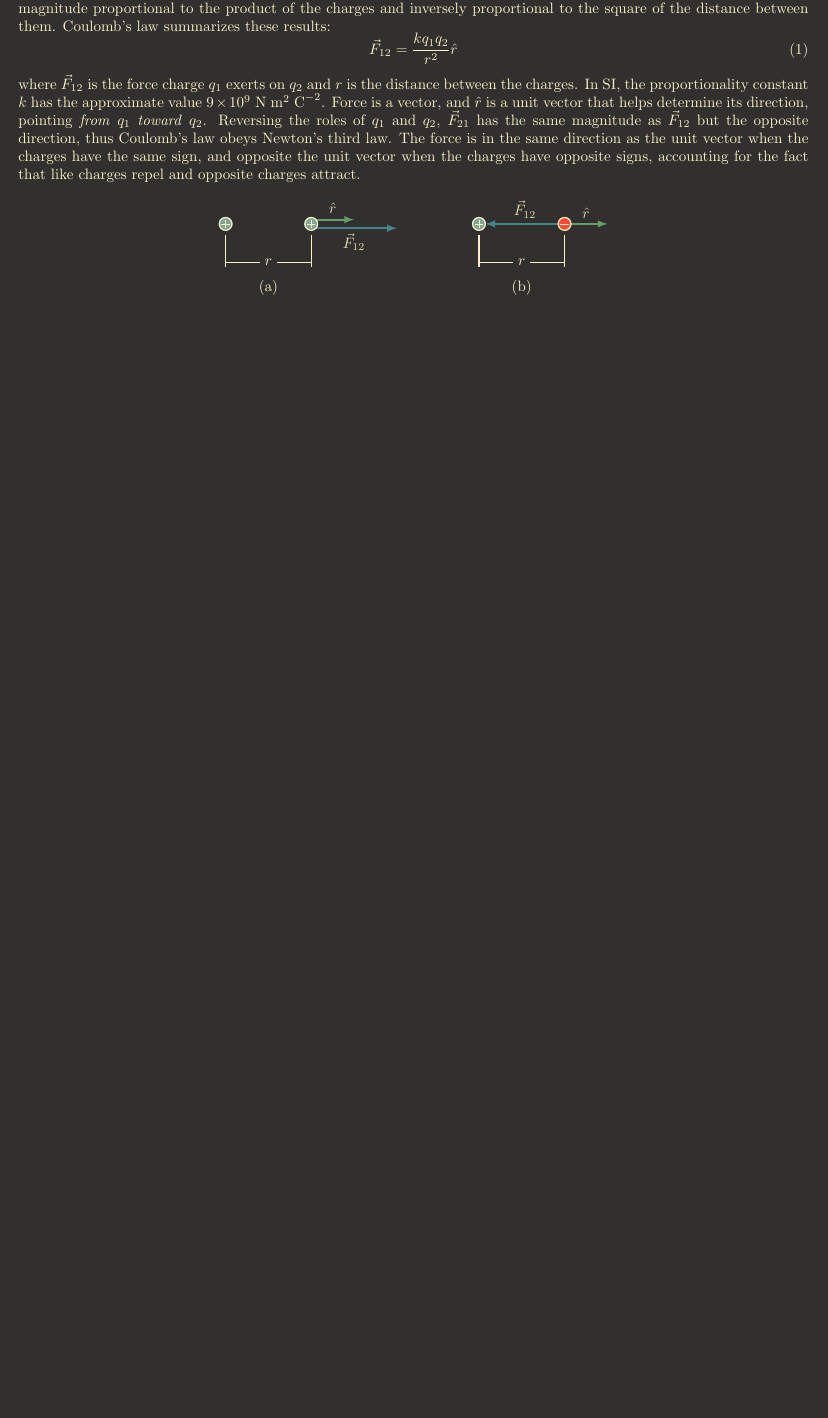
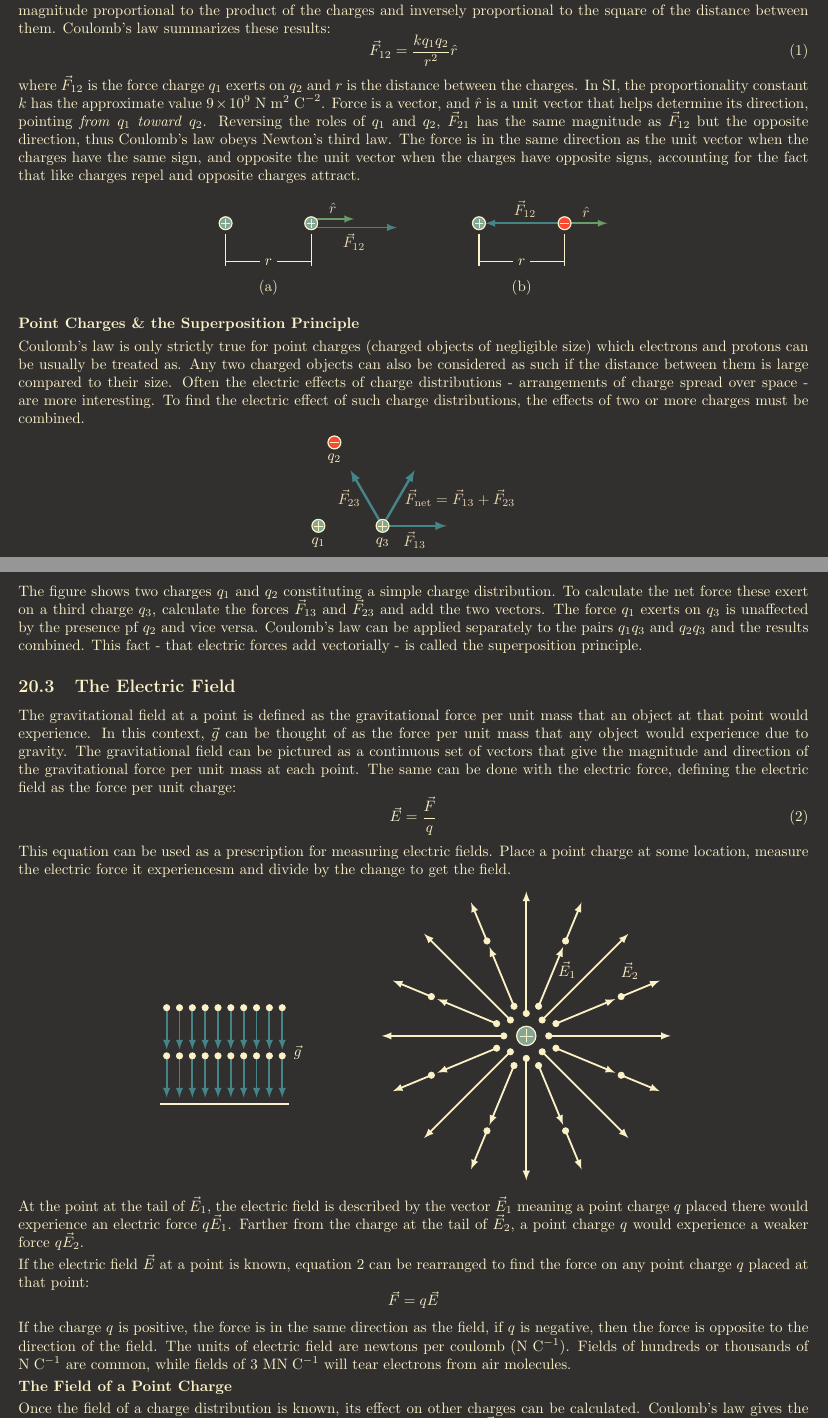
Before and after one commit to davidbehrle/PHY2049, a LaTeX document (notes/textbook/ch20notes.tex): part of the page before the commit and two parts of pages 1 and 2 of 2 after it, the two joined at a grey line, cut so that both start at the same text, the shorter picture padded with empty space. Compiled offline with pdfLaTeX; TikZ figures are drawn from their code, not taken from saved files.

Commit message:
start 20.3

```diff
--- a/notes/textbook/ch20notes.tex
+++ b/notes/textbook/ch20notes.tex
@@ -155,5 +155,82 @@ where $\vec{F}_{12}$ is the force charge $q_1$ exerts on $q_2$ and $r$ is the di
         \node at (0,-0.5) {(b)};
     \end{tikzpicture}
 \end{center}
+\bf{Point Charges \& the Superposition Principle}
+\vspace{1mm}\\
+Coulomb's law is only strictly true for point charges (charged objects of negligible size) which electrons and protons can be usually be treated as. Any two charged objects can also be considered as such if the distance between them is large compared to their size. Often the electric effects of charge distributions - arrangements of charge spread over space - are more interesting. To find the electric effect of such charge distributions, the effects of two or more charges must be combined.
+\begin{center}
+    \begin{tikzpicture}[scale=1.5]
+        \draw[->,ultra thick,-latex,gbblue2] (0,0)--node[below,color=fg1]{$\vec{F}_{13}$}(1,0);
+        \draw[->,ultra thick,-latex,gbblue2] (0,0)--node[right,color=fg1]{$\vec{F}_{\text{net}} = \vec{F}_{13} + \vec{F}_{23}$}({cos(60)},{sin(60)});
+        \draw[->,ultra thick,-latex,gbblue2] (0,0)--node[left,color=fg1]{$\vec{F}_{23}$}({-cos(60)},{sin(60)});
+        \filldraw[gbblue] (0,0) circle (0.1);
+        \draw[thick] (0,0) circle (0.1);
+        \node[below] at (0,-0.1){$q_3$};
+        \draw[thin] (0,-0.075)--(0,0.075);
+        \draw[thin] (-0.075,0)--(0.075,0);
+        \filldraw[gbred] ({-1.5*cos(60)},{1.5*sin(60)}) circle (0.1);
+        \draw[thin] ({-1.5*cos(60) - 0.075},{1.5*sin(60)})--({-1.5*cos(60) + 0.075},{1.5*sin(60)});
+        \draw[thick] ({-1.5*cos(60)},{1.5*sin(60)}) circle (0.1);
+        \node[below] at ({-1.5*cos(60)},{1.5*sin(60) - 0.1}){$q_2$};
+        \filldraw[gbblue] (-1,0) circle (0.1);
+        \draw[thin] (-1.075,0)--(-0.925,0);
+        \draw[thin] (-1,0.075)--(-1,-0.075);
+        \node[below] at (-1,-0.1){$q_1$};
+        \draw[thick] (-1,0) circle (0.1);
+    \end{tikzpicture}
+\end{center}
+The figure shows two charges $q_1$ and $q_2$ constituting a simple charge distribution. To calculate the net force these exert on a third charge $q_3$, calculate the forces $\vec{F}_{13}$ and $\vec{F}_{23}$ and add the two vectors. The force $q_1$ exerts on $q_3$ is unaffected by the presence pf $q_2$ and vice versa. Coulomb's law can be applied separately to the pairs $q_1q_3$ and $q_2q_3$ and the results combined. This fact - that electric forces add vectorially - is called the superposition principle.
+\subsection{The Electric Field}
+The gravitational field at a point is defined as the gravitational force per unit mass that an object at that point would experience. In this context, $\vec{g}$ can be thought of as the force per unit mass that any object would experience due to gravity. The gravitational field can be pictured as a continuous set of vectors that give the magnitude and direction of the gravitational force per unit mass at each point. The same can be done with the electric force, defining the electric field as the force per unit charge:
+\begin{equation}
+    \vec{E} = \frac{\vec{F}}{q}
+\end{equation}
+This equation can be used as a prescription for measuring electric fields. Place a point charge at some location, measure the electric force it experiencesm and divide by the change to get the field.
+\begin{center}
+    \begin{tikzpicture}[scale=1.5]
+        \draw[thick] (0,0)--(2,0);
+        \node[right] at (2,0.8){$\vec{g}$};
+        \node at (0,-1.125){};
+        \foreach \i in {0.1,0.3,...,1.9}{
+            \draw[->,very thick,-latex,gbblue2] (\i,0.75)--(\i,0.1);
+            \draw[->,very thick,-latex,gbblue2] (\i,1.5)--(\i,0.85);
+            \filldraw (\i,0.75) circle (0.05);
+            \filldraw (\i,1.5) circle (0.05);
+        }
+    \end{tikzpicture}
+    \hspace{15mm}
+    \begin{tikzpicture}[scale=1.5]
+        \filldraw[gbblue] (0,0) circle (0.15);
+        \draw[thick] (0,0) circle (0.15);
+        \draw[thin] (-0.1,0)--(0.1,0);
+        \draw[thin] (0,-0.1)--(0,0.1);
+        \foreach \i in {22.5,67.5,112.5,...,337.5}{
+            \draw[->,very thick,-latex] ({0.5*cos(\i)},{0.5*sin(\i)})--({1.5*cos(\i)},{1.5*sin(\i)});
+            \filldraw ({0.5*cos(\i)},{0.5*sin(\i)}) circle (0.05);
+            \draw[->,very thick,-latex] ({1.6*cos(\i)},{1.6*sin(\i)})--({2.25*cos(\i)},{2.25*sin(\i)});
+            \filldraw ({1.6*cos(\i)},{1.6*sin(\i)}) circle (0.05);
+        };
+        \foreach \j in {0,45,90,...,315}{
+            \draw[->,very thick,-latex] ({0.35*cos(\j)},{0.35*sin(\j)})--({2.25*cos(\j)},{2.25*sin(\j)});
+            \filldraw ({0.35*cos(\j)},{0.35*sin(\j)}) circle (0.05);
+        }
+        \node at ({1.2*cos(58)},{1.2*sin(58)}){$\vec{E}_1$};
+        \node at ({1.9*cos(32)},{1.9*sin(32)}){$\vec{E}_2$};
+    \end{tikzpicture}
+\end{center}
+At the point at the tail of $\vec{E}_1$, the electric field is described by the vector $\vec{E}_1$ meaning a point charge $q$ placed there would experience an electric force $q\vec{E}_1$. Farther from the charge at the tail of $\vec{E}_2$, a point charge $q$ would experience a weaker force $q\vec{E}_2$.
+\vspace{1mm}\\
+If the electric field $\vec{E}$ at a point is known, equation 2 can be rearranged to find the force on any point charge $q$ placed at that point:
+\begin{equation*}
+    \vec{F} = q\vec{E}
+\end{equation*}
+If the charge $q$ is positive, the force is in the same direction as the field, if $q$ is negative, then the force is opposite to the direction of the field. The units of electric field are newtons per coulomb (N$\;$C$^{-1}$). Fields of hundreds or thousands of N$\;$C$^{-1}$ are common, while fields of 3 MN$\;$C$^{-1}$ will tear electrons from air molecules.
+\vspace{1mm}\\
+\bf{The Field of a Point Charge}
+\vspace{1mm}\\
+Once the field of a charge distribution is known, its effect on other charges can be calculated. Coulomb's law gives the force on a test charge $q_{\text{test}}$ located a distance $r$ from a point charge $q$: $\vec{F} = (\sfrac{kqq_{\text{test}}}{r^2})\hat{r}$, where $\hat{r}$ is a unit vector pointing away from $q$. The electric field arising from $q$ is the force per unit charge, or:
+\begin{equation}
+    \vec{E} = \frac{\vec{F}}{q_{\text{test}}} = \frac{kq}{r^2}\hat{r}
+\end{equation}
 
 \end{document}
```
Also changed, not shown: notes/textbook/ch20notes.pdf, notes/textbook/tikz/ch20figures/ch20notes-figure2.pdf (added), notes/textbook/tikz/ch20figures/ch20notes-figure3.pdf (added), notes/textbook/tikz/ch20figures/ch20notes-figure4.pdf (added), 6 other files.
